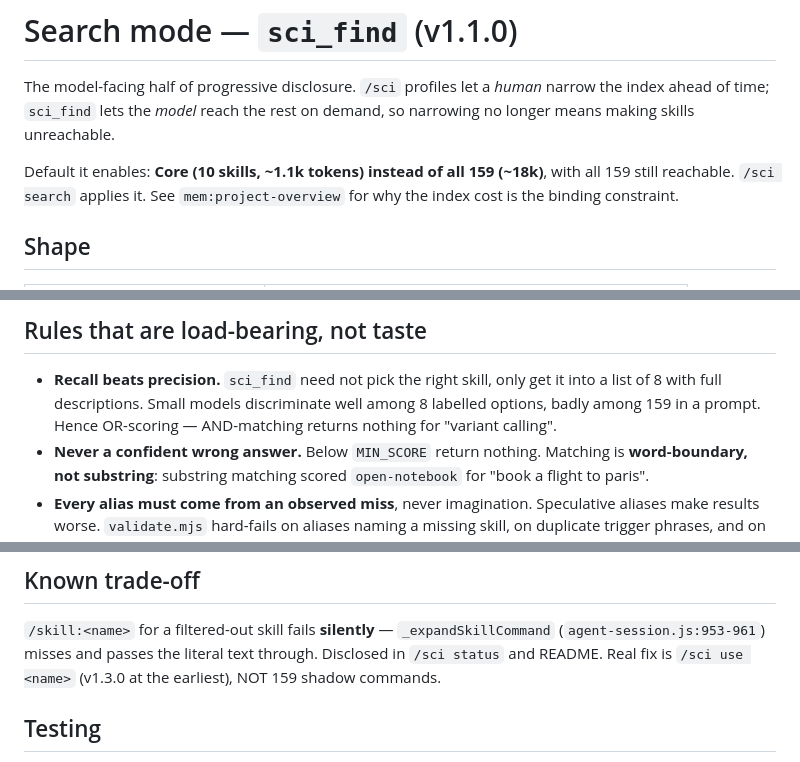
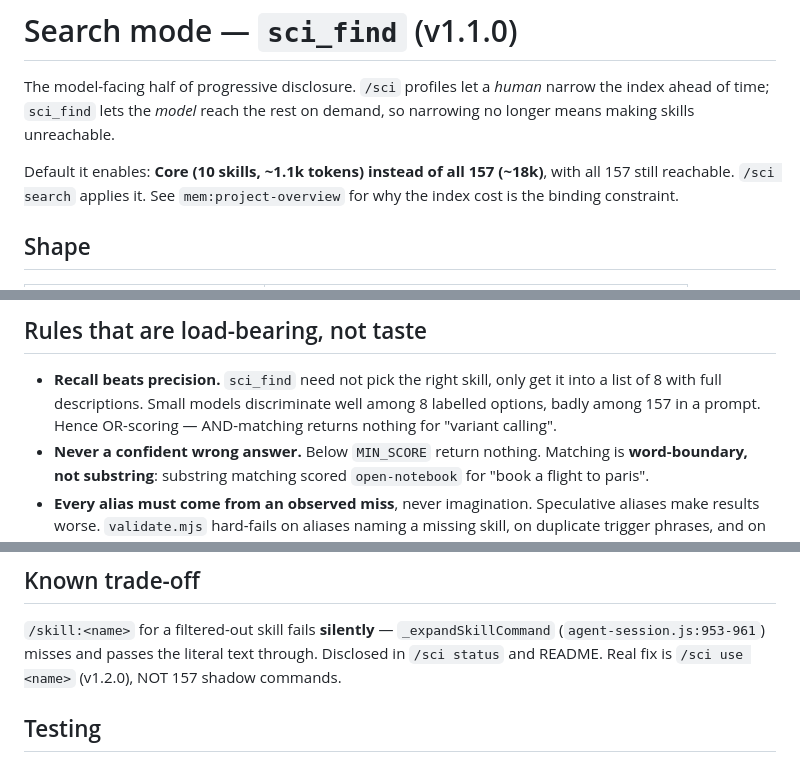
Before and after one commit to danieldoesbio/pi-scientific-skills, a Markdown page: .serena/memories/search-mode.md, 3 parts joined by grey strips. Rendered like a GitHub page.

```diff
--- a/.serena/memories/search-mode.md
+++ b/.serena/memories/search-mode.md
@@ -4,8 +4,8 @@ The model-facing half of progressive disclosure. `/sci` profiles let a *human*
 narrow the index ahead of time; `sci_find` lets the *model* reach the rest on
 demand, so narrowing no longer means making skills unreachable.
 
-Default it enables: **Core (10 skills, ~1.1k tokens) instead of all 159 (~18k)**,
-with all 159 still reachable. `/sci search` applies it. See
+Default it enables: **Core (10 skills, ~1.1k tokens) instead of all 157 (~18k)**,
+with all 157 still reachable. `/sci search` applies it. See
 `mem:project-overview` for why the index cost is the binding constraint.
 
 ## Shape
@@ -24,7 +24,7 @@ tool uses, so a human and a model can never see different answers.
 
 - **Recall beats precision.** `sci_find` need not pick the right skill, only get
   it into a list of 8 with full descriptions. Small models discriminate well
-  among 8 labelled options, badly among 159 in a prompt. Hence OR-scoring —
+  among 8 labelled options, badly among 157 in a prompt. Hence OR-scoring —
   AND-matching returns nothing for "variant calling".
 - **Never a confident wrong answer.** Below `MIN_SCORE` return nothing.
   Matching is **word-boundary, not substring**: substring matching scored
@@ -72,7 +72,7 @@ explicit on first load.* Enforced by `scripts/test-extension.mjs`.
 `/skill:<name>` for a filtered-out skill fails **silently** —
 `_expandSkillCommand` (`agent-session.js:953-961`) misses and passes the literal
 text through. Disclosed in `/sci status` and README. Real fix is `/sci use
-<name>` (v1.3.0 at the earliest), NOT 159 shadow commands.
+<name>` (v1.2.0), NOT 157 shadow commands.
 
 ## Testing
 
```
Also changed, not shown: .serena/memories/functional-testing.md (+3 -3 lines), .serena/memories/project-overview.md (+4 -4 lines).
